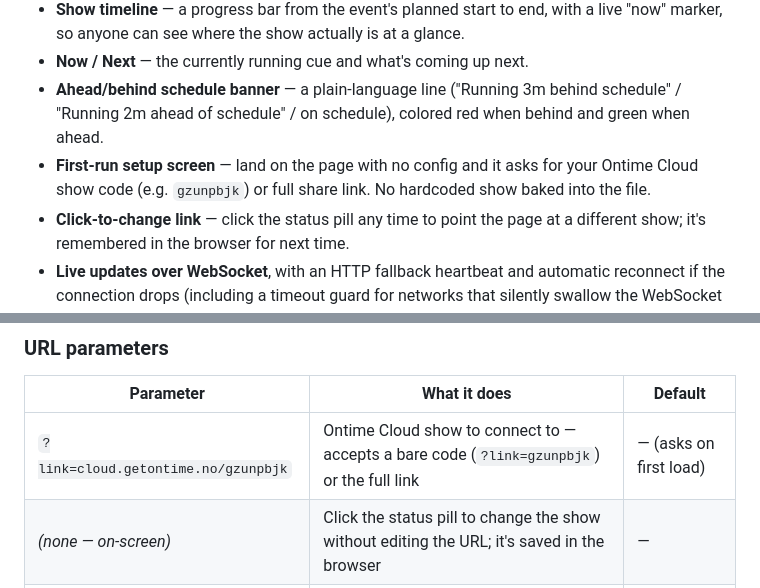
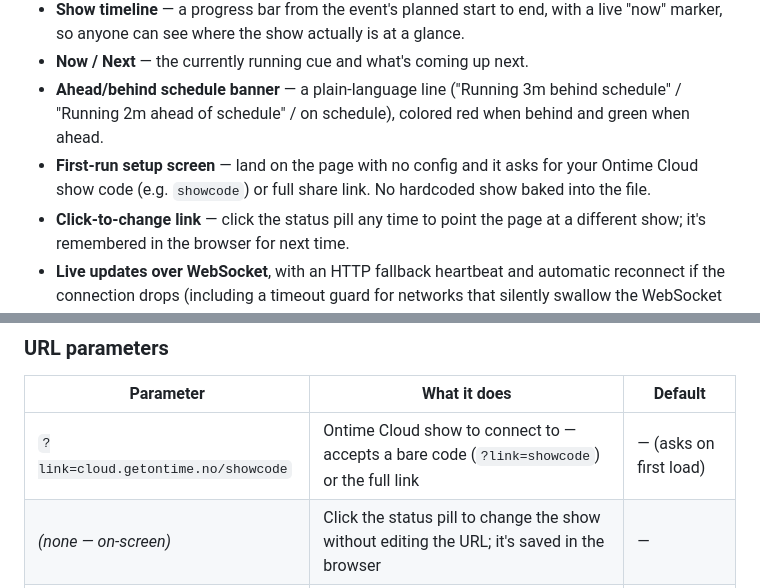
Before and after one commit to professorpete/mosc-tools-ontime-show-status, a Markdown page: README.md, 2 parts joined by grey strips. Rendered like a GitHub page.

Commit message:
Fix mobile autocapitalize on show-code field; normalize codes/links to lowercase; remove real show code from placeholders/docs

```diff
--- a/README.md
+++ b/README.md
@@ -46,7 +46,7 @@ sharper than "running a few minutes behind."
 - **Ahead/behind schedule banner** — a plain-language line ("Running 3m behind schedule" /
   "Running 2m ahead of schedule" / on schedule), colored red when behind and green when ahead.
 - **First-run setup screen** — land on the page with no config and it asks for your Ontime
-  Cloud show code (e.g. `gzunpbjk`) or full share link. No hardcoded show baked into the file.
+  Cloud show code (e.g. `showcode`) or full share link. No hardcoded show baked into the file.
 - **Click-to-change link** — click the status pill any time to point the page at a different
   show; it's remembered in the browser for next time.
 - **Live updates over WebSocket**, with an HTTP fallback heartbeat and automatic reconnect if
@@ -74,7 +74,7 @@ their browser after the first visit.
 
 | Parameter | What it does | Default |
 | --- | --- | --- |
-| `?link=cloud.getontime.no/gzunpbjk` | Ontime Cloud show to connect to — accepts a bare code (`?link=gzunpbjk`) or the full link | — (asks on first load) |
+| `?link=cloud.getontime.no/showcode` | Ontime Cloud show to connect to — accepts a bare code (`?link=showcode`) or the full link | — (asks on first load) |
 | *(none — on-screen)* | Click the status pill to change the show without editing the URL; it's saved in the browser | — |
 | `?demo=1` | Demo mode with fake show data (for testing looks) | off |
 
```
Also changed, not shown: docs/screenshot-setup.png, 1 other file.
